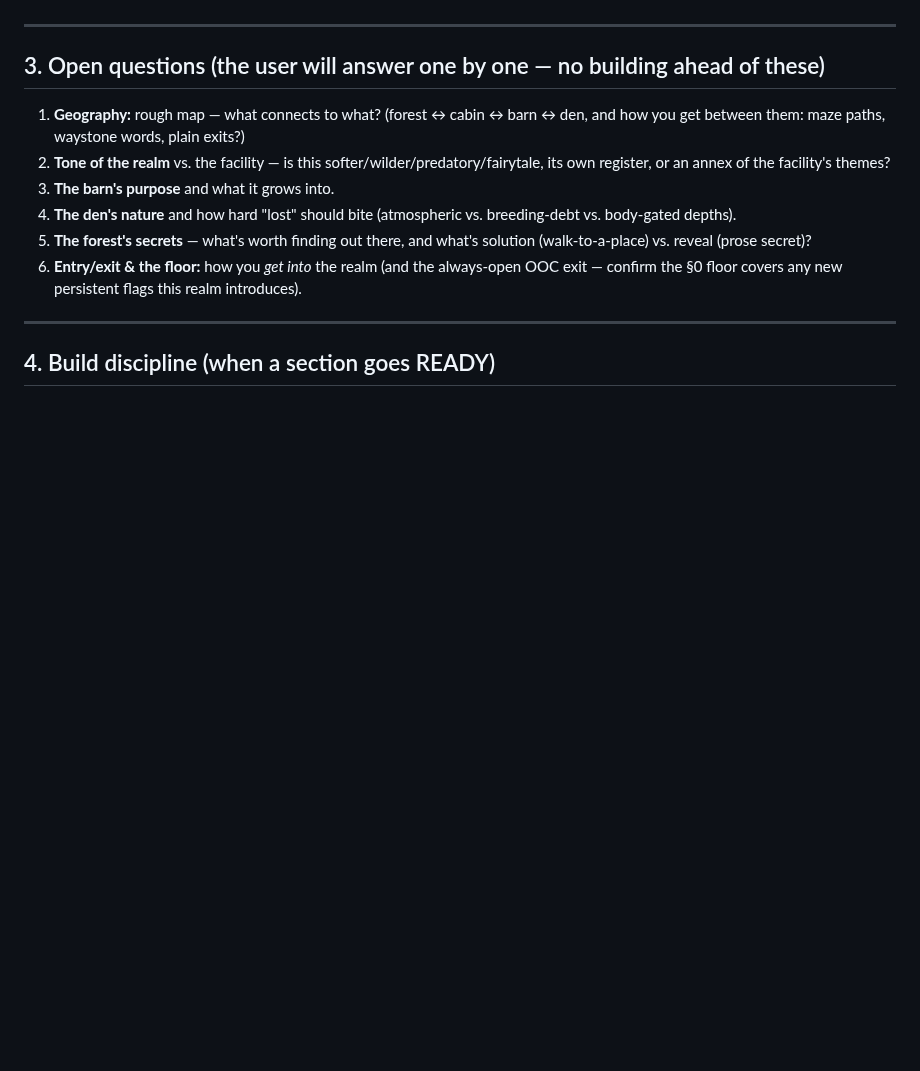
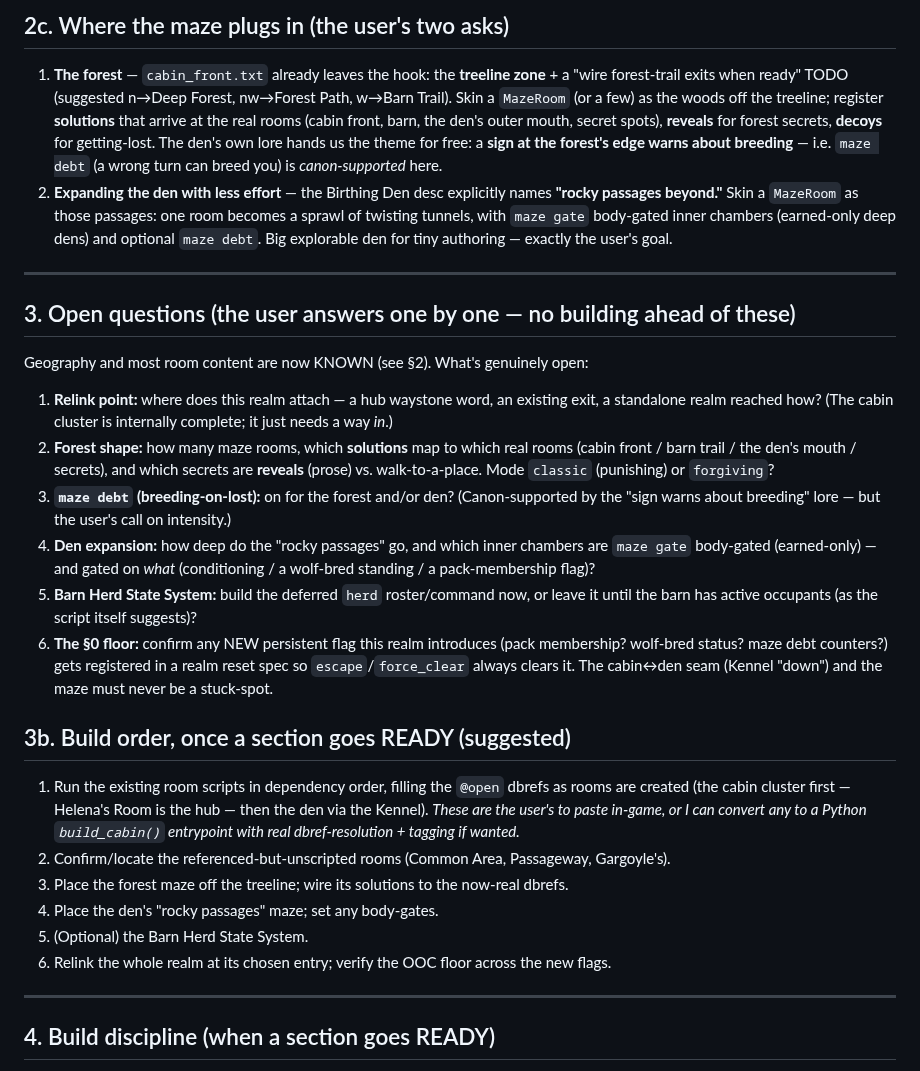
Before and after one commit to Laynie667/Re-Void, a Markdown page: mygame/design/cabin_realm.md, the part around one of its changes. Drawn GitHub-style; blank space fills up the shorter version.

```diff
--- a/mygame/design/cabin_realm.md
+++ b/mygame/design/cabin_realm.md
@@ -88,19 +117,52 @@ in-fiction, `escape`/`force_clear`/the superuser purge always work and are never
+## 2c. Where the maze plugs in (the user's two asks)
+
+1. **The forest** — `cabin_front.txt` already leaves the hook: the **treeline zone** + a
+   "wire forest-trail exits when ready" TODO (suggested n→Deep Forest, nw→Forest Path,
+   w→Barn Trail). Skin a `MazeRoom` (or a few) as the woods off the treeline; register
+   **solutions** that arrive at the real rooms (cabin front, barn, the den's outer mouth,
+   secret spots), **reveals** for forest secrets, **decoys** for getting-lost. The den's
+   own lore hands us the theme for free: a **sign at the forest's edge warns about
+   breeding** — i.e. `maze debt` (a wrong turn can breed you) is *canon-supported* here.
+2. **Expanding the den with less effort** — the Birthing Den desc explicitly names **"rocky
+   passages beyond."** Skin a `MazeRoom` as those passages: one room becomes a sprawl of
+   twisting tunnels, with `maze gate` body-gated inner chambers (earned-only deep dens) and
+   optional `maze debt`. Big explorable den for tiny authoring — exactly the user's goal.
 
 ---
 
-## 3. Open questions (the user will answer one by one — no building ahead of these)
+## 3. Open questions (the user answers one by one — no building ahead of these)
 
-1. **Geography:** rough map — what connects to what? (forest ↔ cabin ↔ barn ↔ den, and how
-   you get between them: maze paths, waystone words, plain exits?)
-2. **Tone of the realm** vs. the facility — is this softer/wilder/predatory/fairytale, its
-   own register, or an annex of the facility's themes?
-3. **The barn's purpose** and what it grows into.
-4. **The den's nature** and how hard "lost" should bite (atmospheric vs. breeding-debt vs.
-   body-gated depths).
-5. **The forest's secrets** — what's worth finding out there, and what's solution
-   (walk-to-a-place) vs. reveal (prose secret)?
-6. **Entry/exit & the floor:** how you *get into* the realm (and the always-open OOC exit —
-   confirm the §0 floor covers any new persistent flags this realm introduces).
+Geography and most room content are now KNOWN (see §2). What's genuinely open:
+
+1. **Relink point:** where does this realm attach — a hub waystone word, an existing exit,
+   a standalone realm reached how? (The cabin cluster is internally complete; it just needs
+   a way *in*.)
+2. **Forest shape:** how many maze rooms, which **solutions** map to which real rooms
+   (cabin front / barn trail / the den's mouth / secrets), and which secrets are **reveals**
+   (prose) vs. walk-to-a-place. Mode `classic` (punishing) or `forgiving`?
+3. **`maze debt` (breeding-on-lost):** on for the forest and/or den? (Canon-supported by the
+   "sign warns about breeding" lore — but the user's call on intensity.)
+4. **Den expansion:** how deep do the "rocky passages" go, and which inner chambers are
+   `maze gate` body-gated (earned-only) — and gated on *what* (conditioning / a wolf-bred
+   standing / a pack-membership flag)?
+5. **Barn Herd State System:** build the deferred `herd` roster/command now, or leave it
+   until the barn has active occupants (as the script itself suggests)?
+6. **The §0 floor:** confirm any NEW persistent flag this realm introduces (pack membership?
+   wolf-bred status? maze debt counters?) gets registered in a realm reset spec so
+   `escape`/`force_clear` always clears it. The cabin↔den seam (Kennel "down") and the maze
+   must never be a stuck-spot.
+
+## 3b. Build order, once a section goes READY (suggested)
+
+1. Run the existing room scripts in dependency order, filling the `@open` dbrefs as rooms
+   are created (the cabin cluster first — Helena's Room is the hub — then the den via the
+   Kennel). *These are the user's to paste in-game, or I can convert any to a Python
+   `build_cabin()` entrypoint with real dbref-resolution + tagging if wanted.*
+2. Confirm/locate the referenced-but-unscripted rooms (Common Area, Passageway, Gargoyle's).
+3. Place the forest maze off the treeline; wire its solutions to the now-real dbrefs.
+4. Place the den's "rocky passages" maze; set any body-gates.
+5. (Optional) the Barn Herd State System.
+6. Relink the whole realm at its chosen entry; verify the OOC floor across the new flags.
 
 ---
 
```
Also changed, not shown: other parts of mygame/design/cabin_realm.md (+51 -22 lines).
